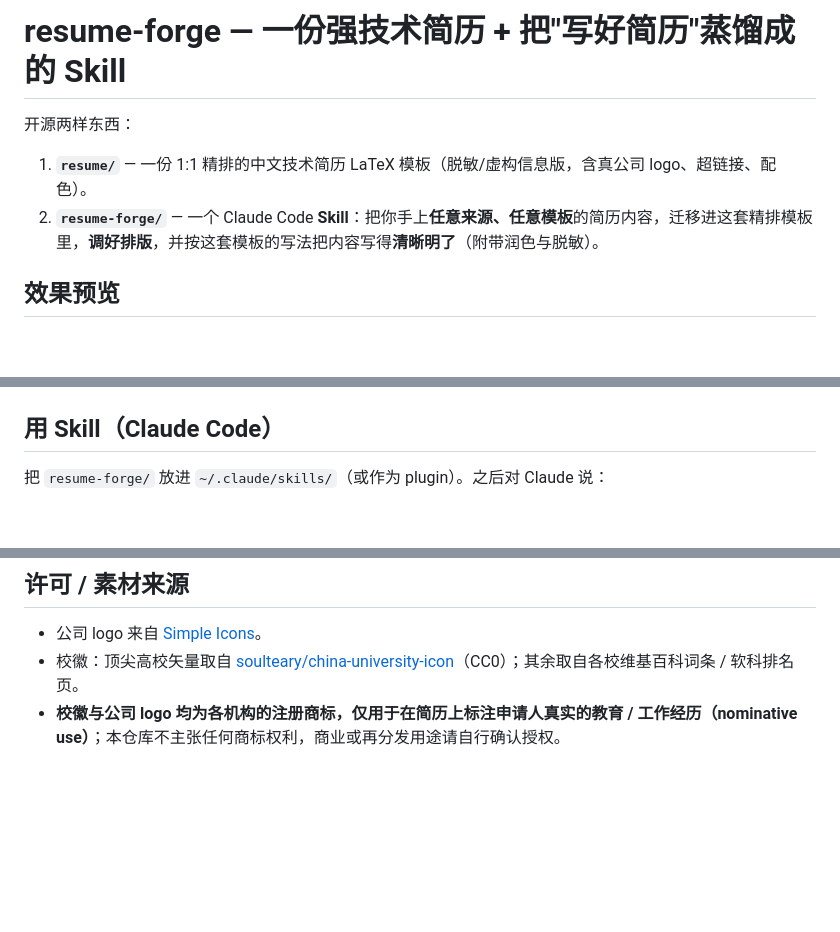
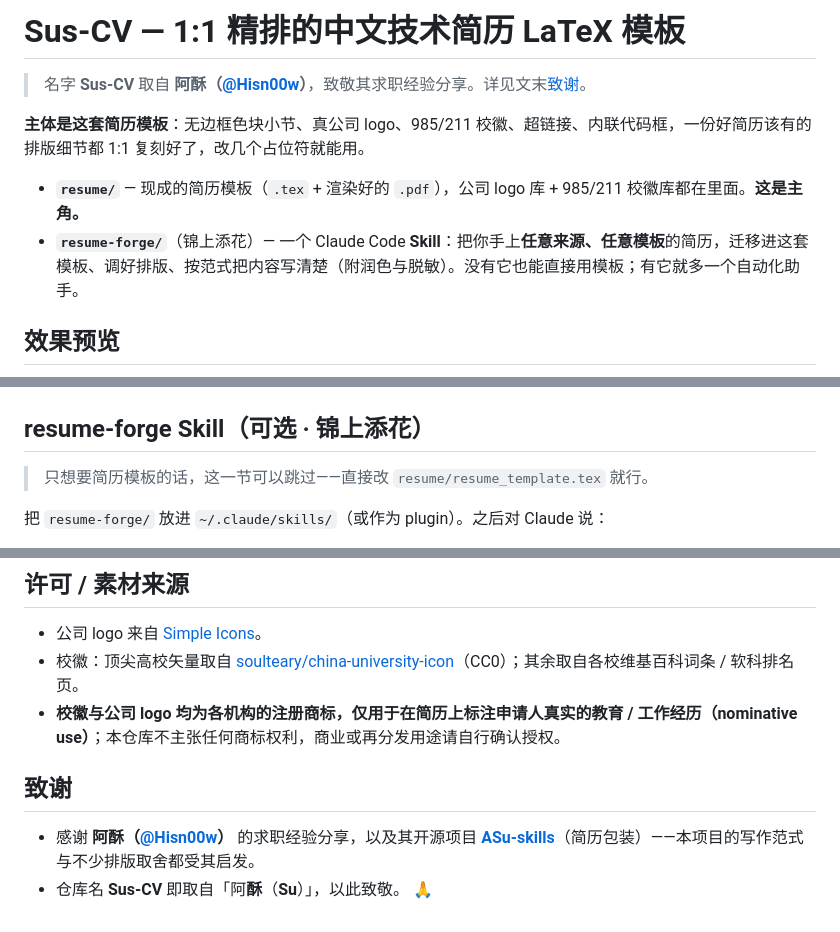
Before and after one commit to zqinglin/Sus-CV, a Markdown page: README.md, 3 parts joined by grey strips. Rendered like a GitHub page; blank space fills up the shorter version.

Commit message:
docs: 重构 README 以简历模板为主体 + 致谢阿酥(@Hisn00w/ASu-skills)
- 标题改回 Sus-CV,开篇点明简历模板是主角、resume-forge Skill 为锦上添花(可选)
- 新增「致谢」:感谢阿酥的求职经验分享与 ASu-skills(简历包装);
  说明仓库名 Sus-CV 取自「阿酥(Su)」

Co-Authored-By: Claude Opus 4.8 (1M context) <noreply@anthropic.com>

```diff
--- a/README.md
+++ b/README.md
@@ -1,8 +1,11 @@
-# resume-forge — 一份强技术简历 + 把"写好简历"蒸馏成的 Skill
+# Sus-CV — 1:1 精排的中文技术简历 LaTeX 模板
 
-开源两样东西：
-1. **`resume/`** — 一份 1:1 精排的中文技术简历 LaTeX 模板（脱敏/虚构信息版，含真公司 logo、超链接、配色）。
-2. **`resume-forge/`** — 一个 Claude Code **Skill**：把你手上**任意来源、任意模板**的简历内容，迁移进这套精排模板里，**调好排版**，并按这套模板的写法把内容写得**清晰明了**（附带润色与脱敏）。
+> 名字 **Sus-CV** 取自 **阿酥（[@Hisn00w](https://github.com/Hisn00w)）**，致敬其求职经验分享。详见文末[致谢](#致谢)。
+
+**主体是这套简历模板**：无边框色块小节、真公司 logo、985/211 校徽、超链接、内联代码框，一份好简历该有的排版细节都 1:1 复刻好了，改几个占位符就能用。
+
+- **`resume/`** — 现成的简历模板（`.tex` + 渲染好的 `.pdf`），公司 logo 库 + 985/211 校徽库都在里面。**这是主角。**
+- **`resume-forge/`**（锦上添花）— 一个 Claude Code **Skill**：把你手上**任意来源、任意模板**的简历，迁移进这套模板、调好排版、按范式把内容写清楚（附润色与脱敏）。没有它也能直接用模板；有它就多一个自动化助手。
 
 ## 效果预览
 
@@ -35,7 +38,9 @@ tectonic resume_template.tex          # 或 xelatex
 
 <p align="center"><img src="docs/emblems-preview.png" width="80%" alt="985/211 校徽素材库预览"/></p>
 
-## 用 Skill（Claude Code）
+## resume-forge Skill（可选 · 锦上添花）
+> 只想要简历模板的话，这一节可以跳过——直接改 `resume/resume_template.tex` 就行。
+
 把 `resume-forge/` 放进 `~/.claude/skills/`（或作为 plugin）。之后对 Claude 说：
 - "把我这份简历（任意格式/模板）适配进这个模板 / 1:1 复刻 / 脱敏" → 走**内容迁移 + 排版调优**流程。
 - "润色我的简历" → 按 `resume-forge/PRINCIPLES.md`（强简历十条原则）改，**只改措辞不动事实**。
@@ -55,3 +60,8 @@ XeLaTeX（推荐 tectonic，自带自动装包）+ 字体 `Noto Serif CJK SC` /
 - 公司 logo 来自 [Simple Icons](https://simpleicons.org)。
 - 校徽：顶尖高校矢量取自 [soulteary/china-university-icon](https://github.com/soulteary/china-university-icon)（CC0）；其余取自各校维基百科词条 / 软科排名页。
 - **校徽与公司 logo 均为各机构的注册商标，仅用于在简历上标注申请人真实的教育 / 工作经历（nominative use）**；本仓库不主张任何商标权利，商业或再分发用途请自行确认授权。
+
+## 致谢
+
+- 感谢 **阿酥（[@Hisn00w](https://github.com/Hisn00w)）** 的求职经验分享，以及其开源项目 **[ASu-skills](https://github.com/Hisn00w/ASu-skills)**（简历包装）——本项目的写作范式与不少排版取舍都受其启发。
+- 仓库名 **Sus-CV** 即取自「阿**酥**（**Su**）」，以此致敬。 🙏
```
